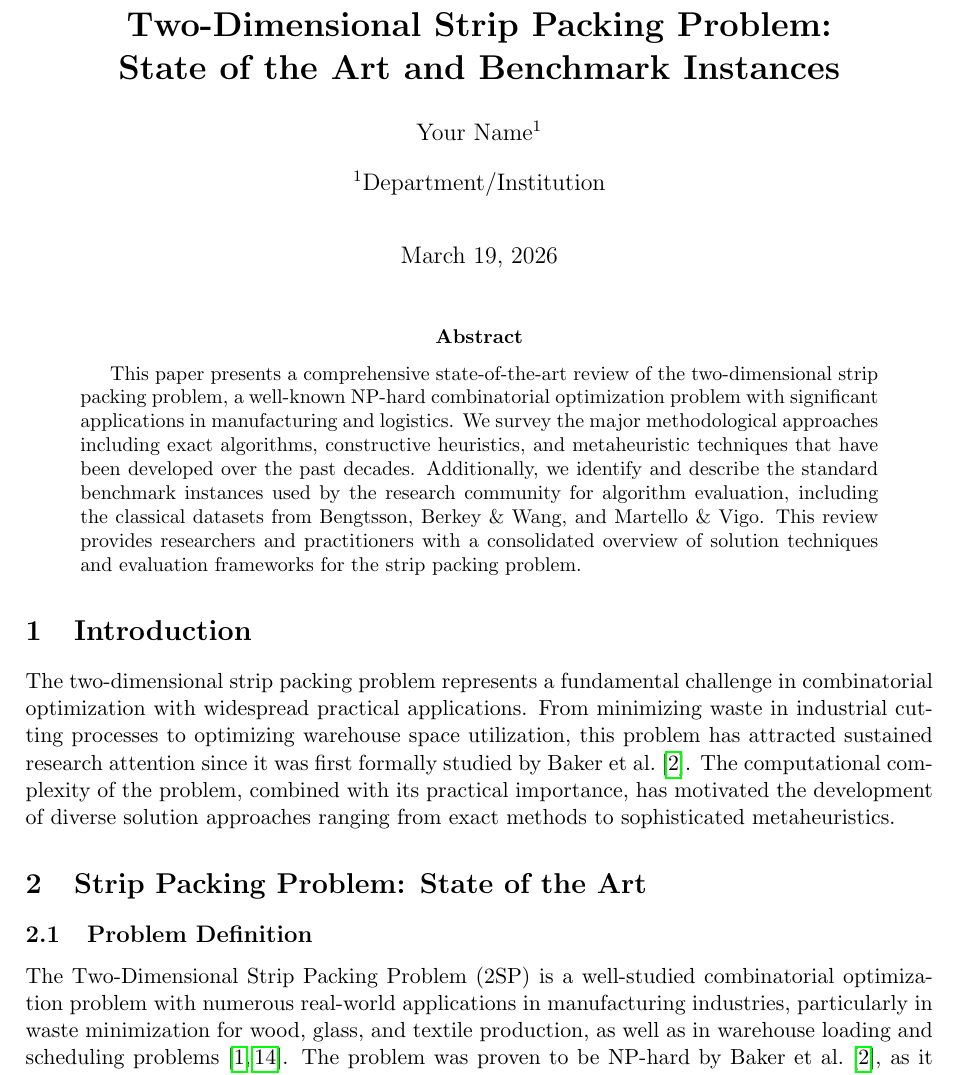
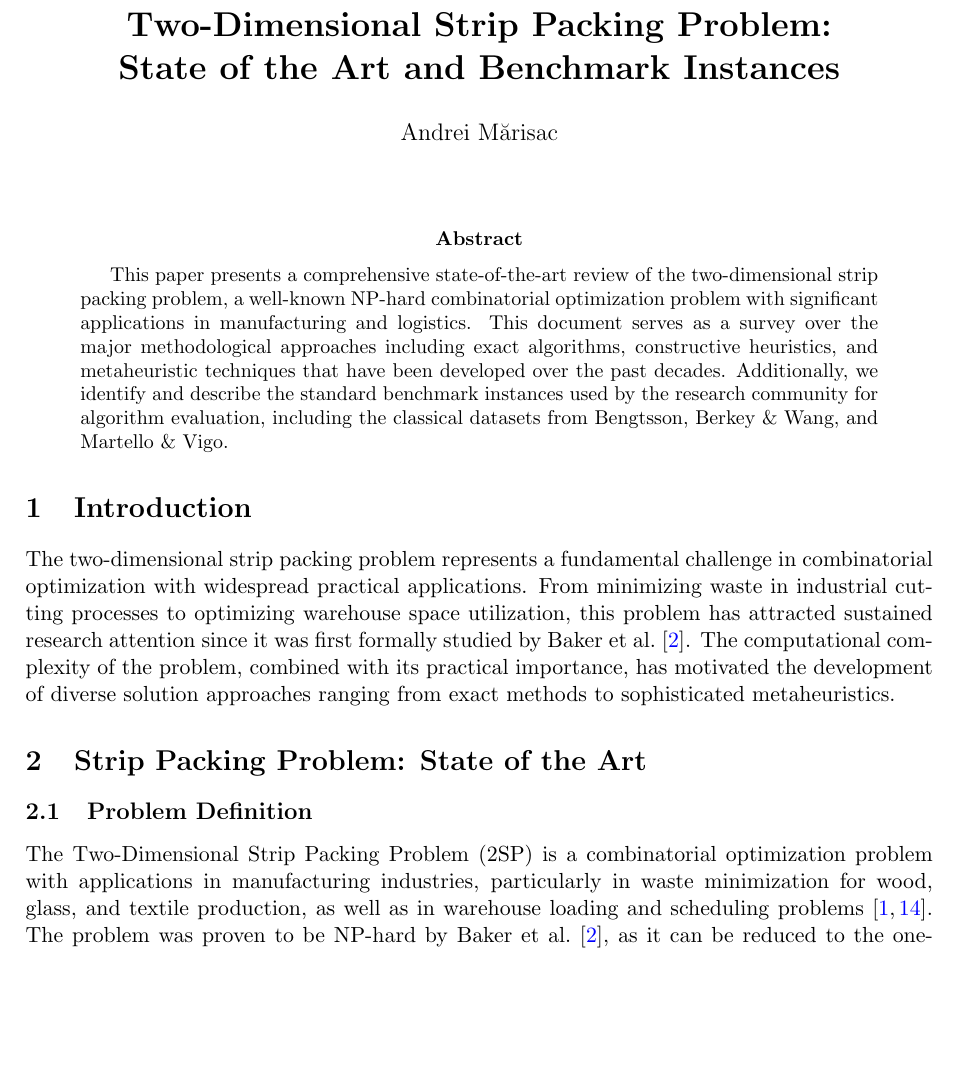
Before and after one commit to 2alive2geek/eaa_strip_packing, a LaTeX paper (doc/sota/strip_packing_sota.tex): part of page 1 of 5, cut so that both start at the same text, the shorter picture padded with empty space. Compiled offline with pdfLaTeX.

Commit message:
[documentation] SOTA + directory structure updates

```diff
--- a/strip_packing_sota.tex
+++ b/doc/sota/strip_packing_sota.tex
@@ -9,21 +10,17 @@
 \usepackage{cite}
-\usepackage{hyperref}
 \usepackage{authblk}
 
 % Title and author information
 \title{\textbf{Two-Dimensional Strip Packing Problem:\\State of the Art and Benchmark Instances}}
 
-\author[1]{Your Name}
-\affil[1]{Department/Institution}
-
-\date{\today}
-
+\author {Andrei Mărisac}
+\date{}
 \begin{document}
 
 \maketitle
 
 \begin{abstract}
-This paper presents a comprehensive state-of-the-art review of the two-dimensional strip packing problem, a well-known NP-hard combinatorial optimization problem with significant applications in manufacturing and logistics. We survey the major methodological approaches including exact algorithms, constructive heuristics, and metaheuristic techniques that have been developed over the past decades. Additionally, we identify and describe the standard benchmark instances used by the research community for algorithm evaluation, including the classical datasets from Bengtsson, Berkey \& Wang, and Martello \& Vigo. This review provides researchers and practitioners with a consolidated overview of solution techniques and evaluation frameworks for the strip packing problem.
+This paper presents a comprehensive state-of-the-art review of the two-dimensional strip packing problem, a well-known NP-hard combinatorial optimization problem with significant applications in manufacturing and logistics. This document serves as a survey over the major methodological approaches including exact algorithms, constructive heuristics, and metaheuristic techniques that have been developed over the past decades. Additionally, we identify and describe the standard benchmark instances used by the research community for algorithm evaluation, including the classical datasets from Bengtsson, Berkey \& Wang, and Martello \& Vigo.
 \end{abstract}
 
 \section{Introduction}
@@ -34,7 +31,7 @@ The two-dimensional strip packing problem represents a fundamental challenge in
 
 \subsection{Problem Definition}
 
-The Two-Dimensional Strip Packing Problem (2SP) is a well-studied combinatorial optimization problem with numerous real-world applications in manufacturing industries, particularly in waste minimization for wood, glass, and textile production, as well as in warehouse loading and scheduling problems \cite{lodi2002,augustine2006}. The problem was proven to be NP-hard by Baker et al. \cite{baker1980}, as it can be reduced to the one-dimensional bin packing problem.
+The Two-Dimensional Strip Packing Problem (2SP) is a combinatorial optimization problem with applications in manufacturing industries, particularly in waste minimization for wood, glass, and textile production, as well as in warehouse loading and scheduling problems \cite{lodi2002,augustine2006}. The problem was proven to be NP-hard by Baker et al. \cite{baker1980}, as it can be reduced to the one-dimensional bin packing problem.
 
 Formally, the input to the 2SP consists of a set $I = \{1, 2, \ldots, n\}$ of $n$ rectangles, each characterized by a specific width $w_i$ and height $h_i$, along with the fixed width $W$ of the strip. The objective is to place all rectangles into the strip with the given width $W$ and unlimited height, minimizing the total strip height $H$ required for the packing. The location of each rectangle $i$ in the strip is represented by the coordinates $(x_i, y_i)$ of its bottom-left corner. The problem can be formulated mathematically as follows:
 
```
Also changed, not shown: README.md, doc/sota/2SP_State-of-the-art.pdf (added), references/alg_sel_wcci_final.pdf (renamed from alg_sel_wcci_final.pdf), doc/sota/strip_packing_sota.tex (9 more changed lines).
